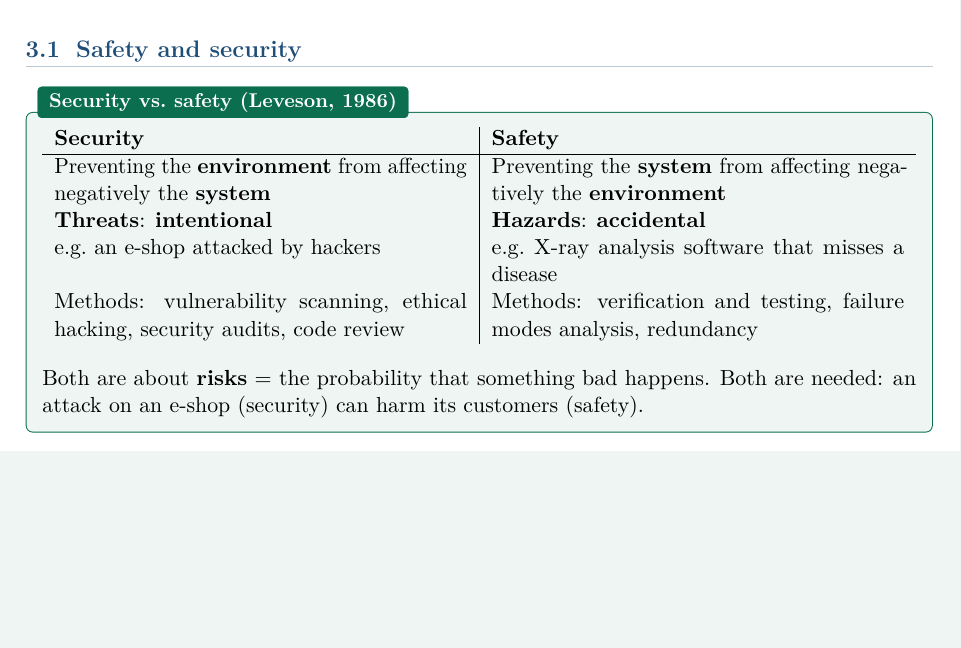
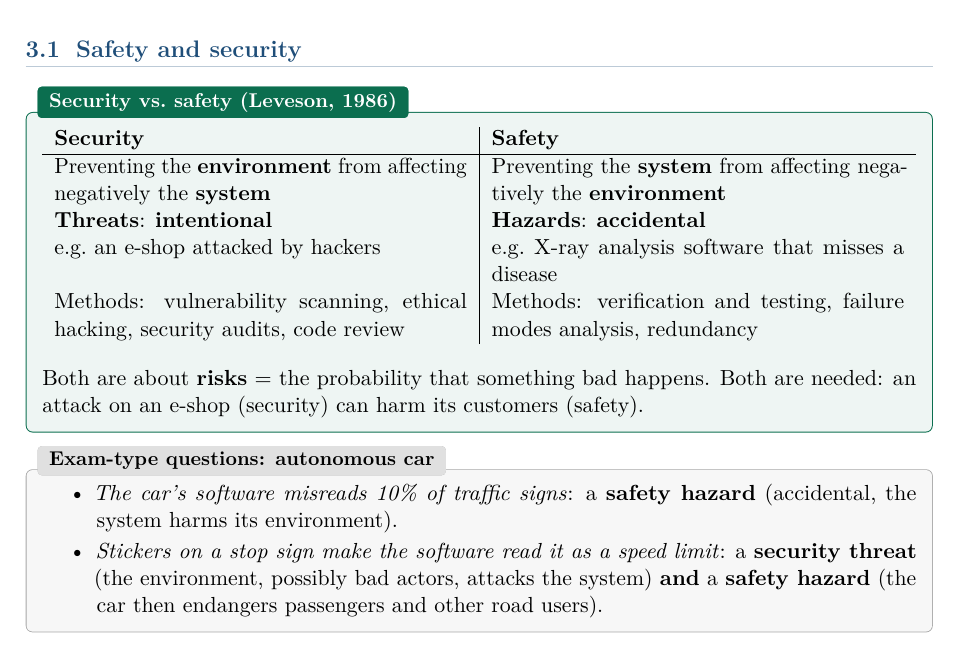
Before and after one commit to AlphaXT38G/notes_ba5, a LaTeX thesis (respsoft/course.tex): part of page 14 of 14, cut so that both start at the same text, the shorter picture padded with empty space. Compiled offline with pdfLaTeX.

Commit message:
feat(respsoft): add the safety and security exam-type questions
Co-Authored-By: Claude Opus 5.5 <noreply@anthropic.com>

```diff
--- a/respsoft/course.tex
+++ b/respsoft/course.tex
@@ -575,4 +575,15 @@ Both are about \textbf{risks} = the probability that something bad happens. Both
 an attack on an e-shop (security) can harm its customers (safety).
 \end{defnbox}
 
+\begin{exbox}[title={Exam-type questions: autonomous car}]
+\begin{itemize}
+  \item \emph{The car's software misreads 10\% of traffic signs}: a \textbf{safety hazard}
+        (accidental, the system harms its environment).
+  \item \emph{Stickers on a stop sign make the software read it as a speed limit}: a
+        \textbf{security threat} (the environment, possibly bad actors, attacks the system)
+        \textbf{and} a \textbf{safety hazard} (the car then endangers passengers and other
+        road users).
+\end{itemize}
+\end{exbox}
+
 \end{document}
```
